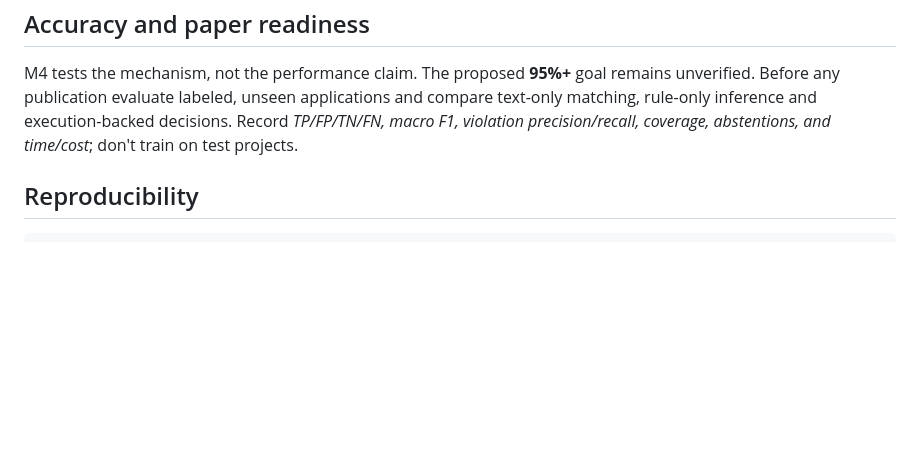
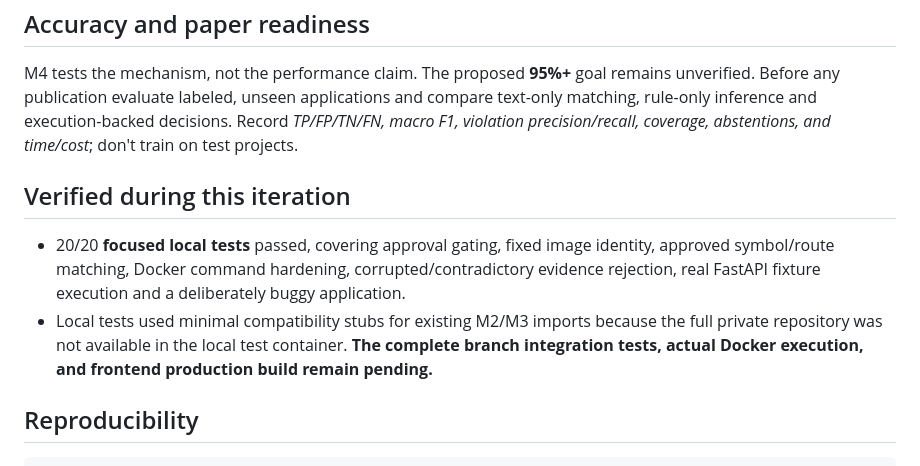
Before and after one commit to GoutamNandhen/SRS_Guardian, a Markdown page: docs/research/M4_APPROVED_EXECUTION.md, the part around one of its changes. Drawn GitHub-style; blank space fills up the shorter version.

````diff
--- a/docs/research/M4_APPROVED_EXECUTION.md
+++ b/docs/research/M4_APPROVED_EXECUTION.md
@@ -56,6 +56,11 @@
 
 M4 tests the mechanism, not the performance claim. The proposed **95%+** goal remains unverified. Before any publication evaluate labeled, unseen applications and compare text-only matching, rule-only inference and execution-backed decisions. Record *TP/FP/TN/FN, macro F1, violation precision/recall, coverage, abstentions, and time/cost*; don't train on test projects.
 
+## Verified during this iteration
+
+- 20/20 **focused local tests** passed, covering approval gating, fixed image identity, approved symbol/route matching, Docker command hardening, corrupted/contradictory evidence rejection, real FastAPI fixture execution and a deliberately buggy application.
+- Local tests used minimal compatibility stubs for existing M2/M3 imports because the full private repository was not available in the local test container. **The complete branch integration tests, actual Docker execution, and frontend production build remain pending.**
+
 ## Reproducibility
 
 ```bash
````
Also changed, not shown: other parts of docs/research/M4_APPROVED_EXECUTION.md (+1 -1 lines).
